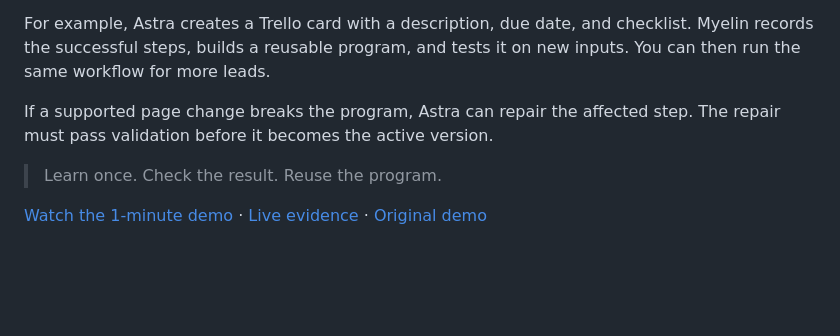
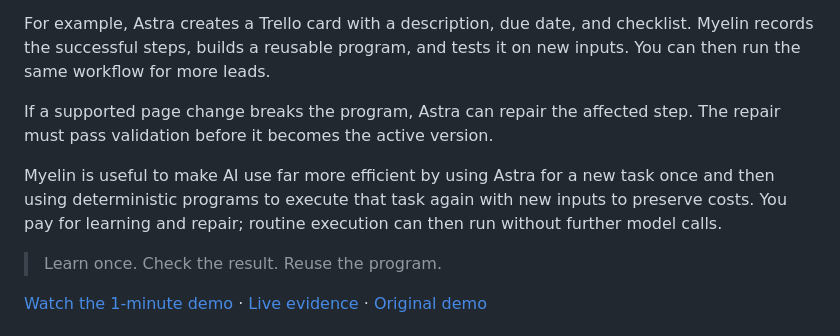
Before and after one commit to poudelsubhan/myelin, a Markdown page: README.md, the part around the change. GitHub-like rendering; blank space fills up the shorter version.

```diff
--- a/README.md
+++ b/README.md
@@ -7,6 +7,8 @@ Myelin lets Astra learn a browser task once, turn it into a checked program, and
 For example, Astra creates a Trello card with a description, due date, and checklist. Myelin records the successful steps, builds a reusable program, and tests it on new inputs. You can then run the same workflow for more leads.
 
 If a supported page change breaks the program, Astra can repair the affected step. The repair must pass validation before it becomes the active version.
+
+Myelin is useful to make AI use far more efficient by using Astra for a new task once and then using deterministic programs to execute that task again with new inputs to preserve costs. You pay for learning and repair; routine execution can then run without further model calls.
 
 > Learn once. Check the result. Reuse the program.
 
```
